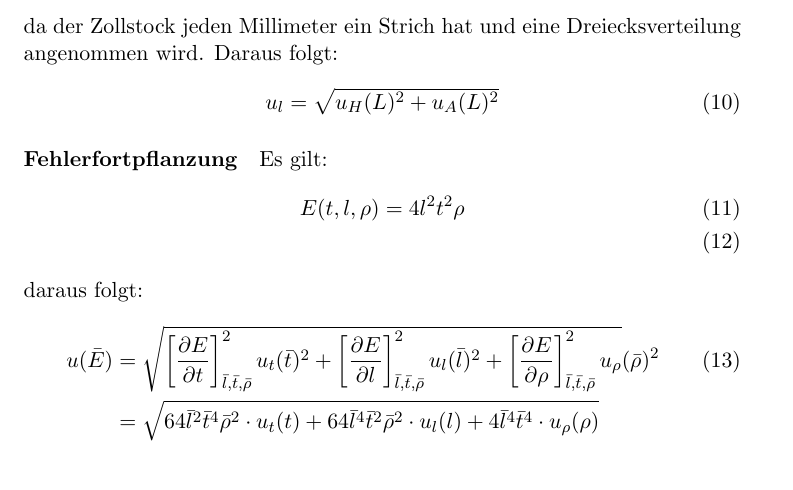
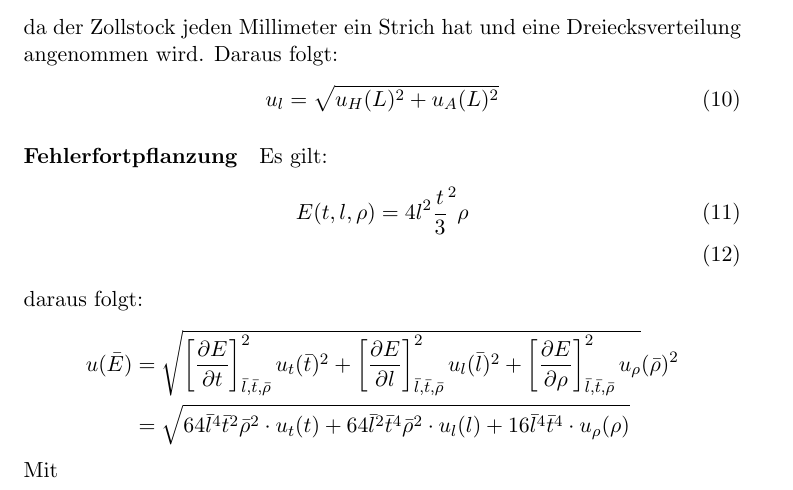
Before and after one commit to brouwerb/AP1, a LaTeX document (AKU/AKU.tex): part of page 3 of 5, cut so that both start at the same text. Compiled offline with pdfLaTeX.

Commit message:
edit fehlerrechnung

```diff
--- a/AKU/AKU.tex
+++ b/AKU/AKU.tex
@@ -92,19 +92,19 @@
     \paragraph{Fehlerfortpflanzung}
     Es gilt:
     \begin{align}
-        E(t, l, \rho ) = 4l^2 t^2 \rho \\
+        E(t, l, \rho ) = 4l^2 \frac{t}{3}^2 \rho \\
     \end{align}
     daraus folgt:
     \begin{align}
         u(\bar{E}) &= \sqrt{\left[\frac{\partial E}{\partial t}\right]^2_{\bar{l}, \bar{t}, \bar{\rho}} u_{t}(\bar{t})^2 +
         \left[\frac{\partial E}{\partial l}\right]^2_{\bar{l}, \bar{t}, \bar{\rho}} u_{l}(\bar{l})^2 +
-        \left[\frac{\partial E}{\partial \rho}\right]^2_{\bar{l}, \bar{t}, \bar{\rho}} u_{\rho}}(\bar{\rho})^2 \\ \nonumber
-        &= \sqrt{64 \bar{l}^2\bar{t}^4 \bar{\rho}^2 \cdot u_t(t) +
-        64 \bar{l}^4\bar{t}^2 \bar{\rho}^2 \cdot u_l(l) +
-        4 \bar{l}^4\bar{t}^4 \cdot u_{\rho}(\rho)
-        }
+        \left[\frac{\partial E}{\partial \rho}\right]^2_{\bar{l}, \bar{t}, \bar{\rho}} u_{\rho}}(\bar{\rho})^2 \nonumber \\
+        &= \sqrt{64 \bar{l}^4\bar{t}^2 \bar{\rho}^2 \cdot u_t(t) +
+        64 \bar{l}^2 \bar{t}^4 \bar{\rho}^2 \cdot u_l(l) +
+        16 \bar{l}^4\bar{t}^4 \cdot u_{\rho}(\rho)
+        } \nonumber
     \end{align}
-
+    Mit
 
     \section{Schallgeschwindigkeit mittels stehenden Wellen}
 
```
